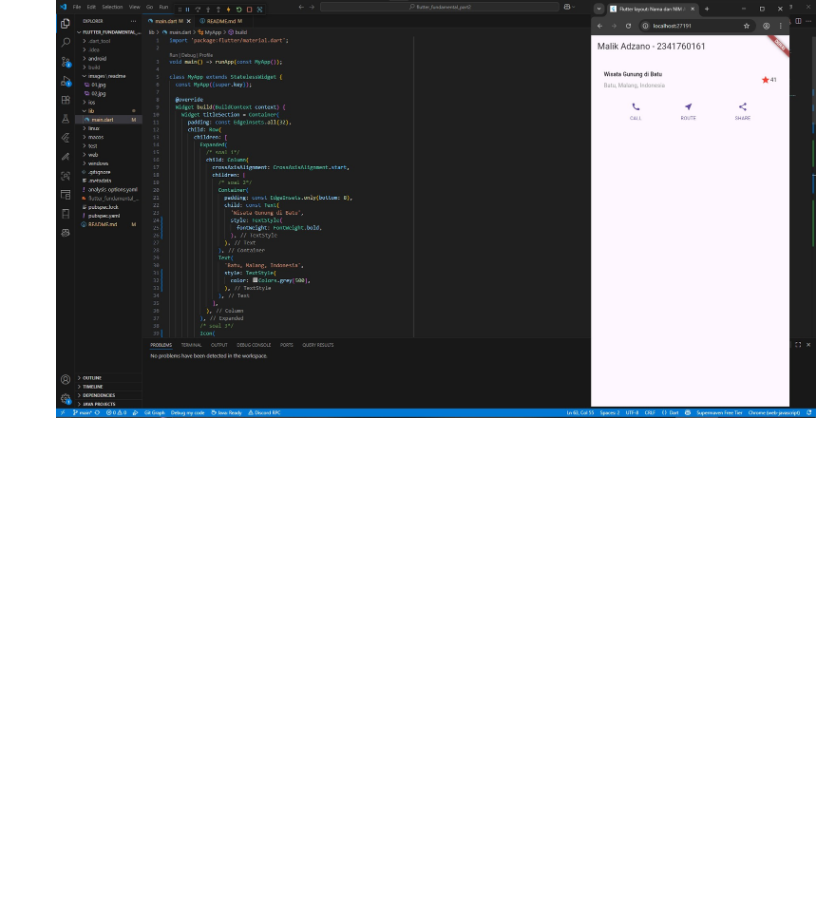
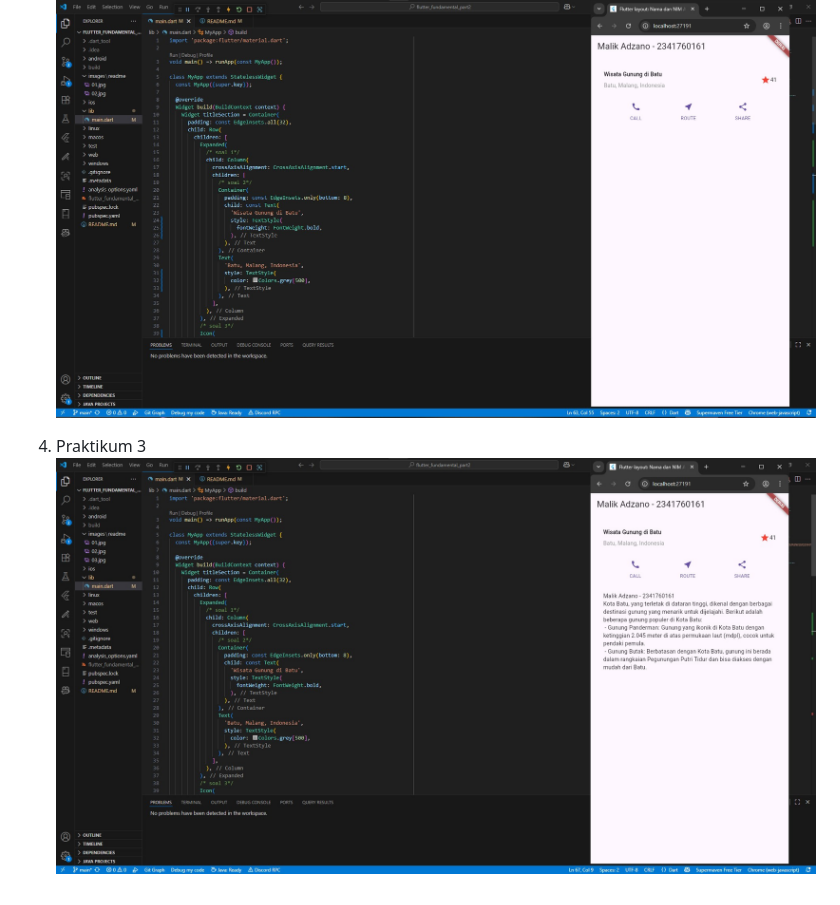
Before and after one commit to MalikAdz22/flutter-fundamental-part2, a Markdown page: README.md, the part around the change. GitHub-like rendering; pictures changed too: images/readme/04.jpg (added); blank space fills up the shorter version.

Commit message:
Modifikasi main (Implementasi text section) + readme

```diff
--- a/README.md
+++ b/README.md
@@ -16,3 +16,6 @@
 
 3. Praktikum 2
 ![Screenshot layout_flutter](images/readme/03.jpg)
+
+4. Praktikum 3
+![Screenshot layout_flutter](images/readme/04.jpg)
```
Also changed, not shown: 1 other file.
